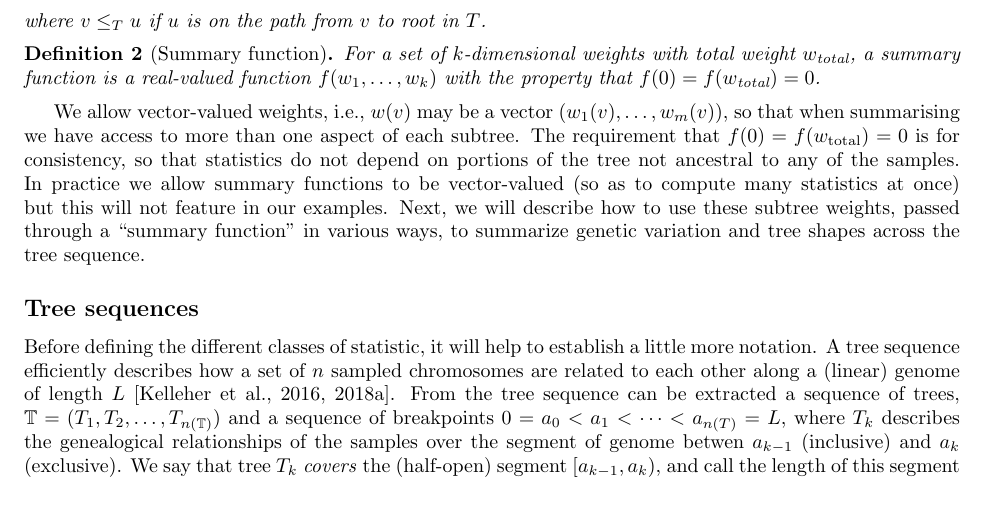
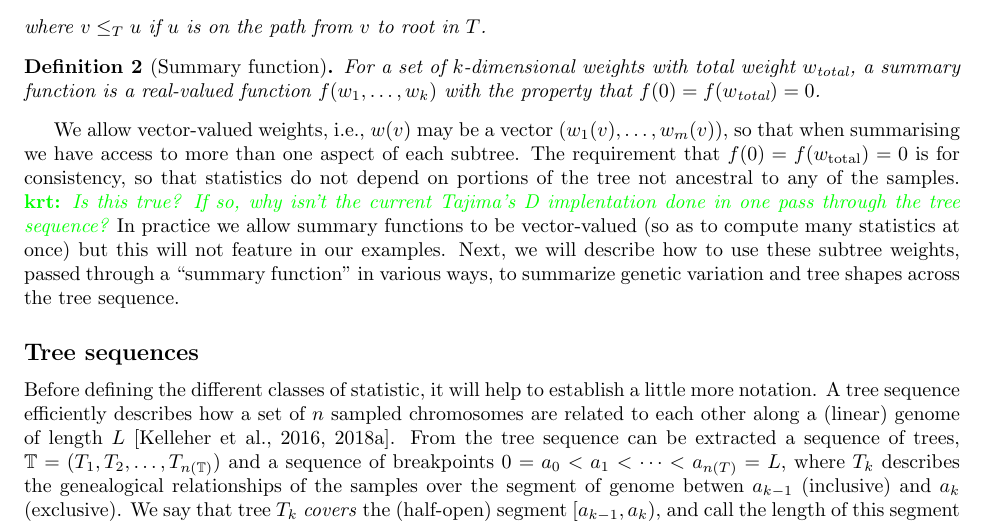
Before and after one commit to petrelharp/treestats_ms, a LaTeX document (treestats_paper.tex): part of page 3 of 23 before the commit and part of page 3 of 22 after it, cut so that both start at the same text. Compiled offline with pdfLaTeX.

Commit message:
Question

```diff
--- a/treestats_paper.tex
+++ b/treestats_paper.tex
@@ -269,6 +269,7 @@ so that statistics do not depend on portions of the tree not ancestral to any of
 % Below, in section XXX, we describe how to efficiently
 % maintain a list of the weights of the subtrees below each node
 % as we iterate through the tree sequence.
+\krt{Is this true?  If so, why isn't the current Tajima's D implentation done in one pass through the tree sequence?}
 In practice we allow summary functions to be vector-valued (so as to compute many statistics at once)
 but this will not feature in our examples.
 Next, we will describe how to use these subtree weights,
```
